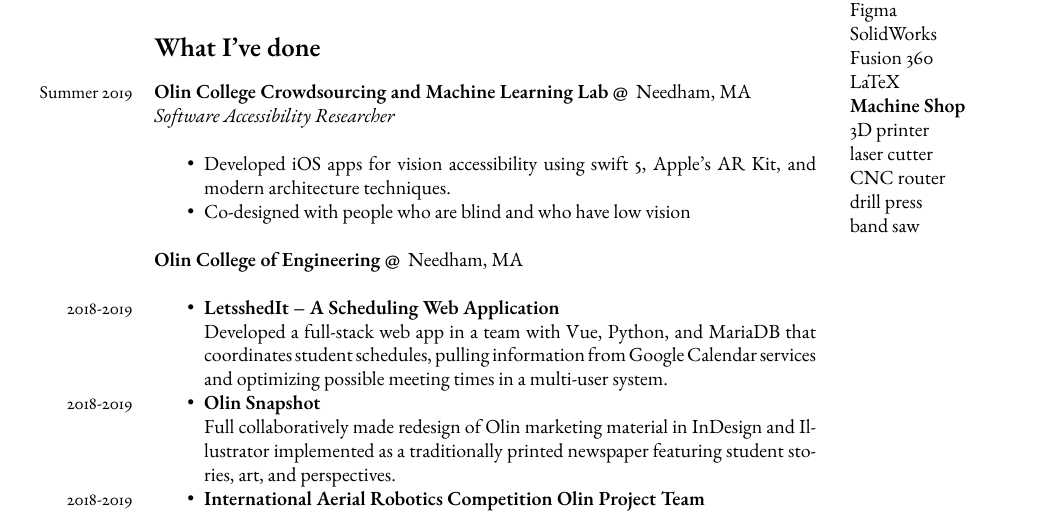
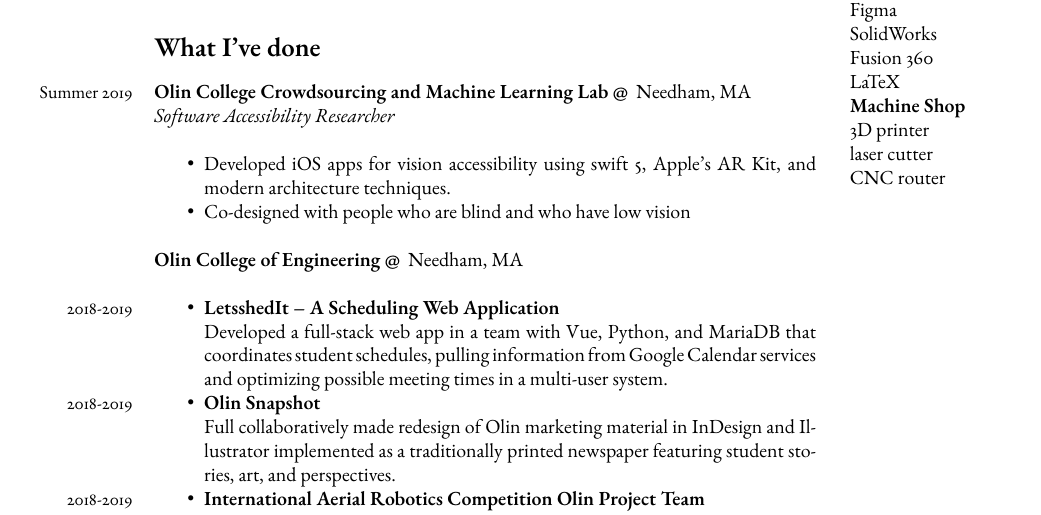
Before and after one commit to Inkering/Resume, a LaTeX CV (technical_resume.tex): part of the page, cut so that both start at the same text. Compiled offline with pdfLaTeX.

Commit message:
cleaning up resume

```diff
--- a/technical_resume.tex
+++ b/technical_resume.tex
@@ -91,6 +91,6 @@ SolidWorks\\
 Fusion 360\\
 LaTeX\\
 \textbf{Machine Shop}\\
-3D printer\\ laser cutter\\ CNC router\\ drill press\\ band saw
+3D printer\\ laser cutter\\ CNC router\\
 \end{minipage}
 \end{document}
```
Also changed, not shown: cv.pdf, technical_resume.pdf.
